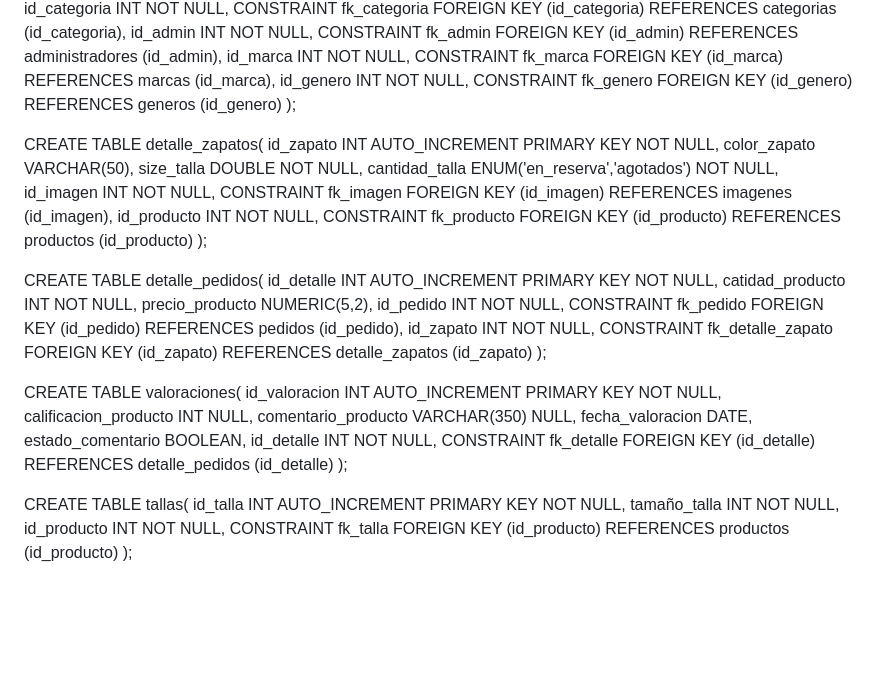
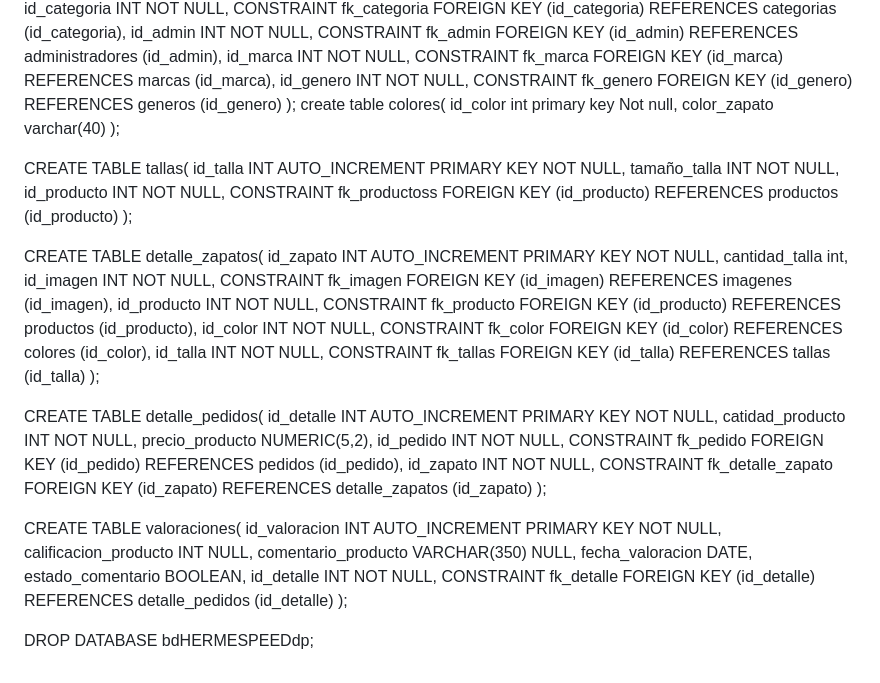
Before and after one commit to 20210779/HermesSpeed1A, a Markdown page: README.md, the part around the change. Rendered like a GitHub page; blank space fills up the shorter version.

Commit message:
Update README.md
Actualización de la base de datos

```diff
--- a/README.md
+++ b/README.md
@@ -97,13 +97,23 @@ CONSTRAINT fk_genero
 FOREIGN KEY (id_genero)
 REFERENCES generos (id_genero)
 );
+create table colores(
+id_color int primary key Not null,
+color_zapato varchar(40)
+);
 
+CREATE TABLE tallas(
+id_talla INT AUTO_INCREMENT PRIMARY KEY NOT NULL,
+tamaño_talla INT NOT NULL,
+id_producto INT NOT NULL,
+CONSTRAINT fk_productoss
+FOREIGN KEY (id_producto)
+REFERENCES productos (id_producto)
+);
 
 CREATE TABLE detalle_zapatos(
 id_zapato INT AUTO_INCREMENT PRIMARY KEY NOT NULL,
-color_zapato VARCHAR(50),
-size_talla DOUBLE NOT NULL,
-cantidad_talla ENUM('en_reserva','agotados') NOT NULL,
+cantidad_talla int,
 id_imagen INT NOT NULL,
 CONSTRAINT fk_imagen
 FOREIGN KEY (id_imagen)
@@ -111,7 +121,15 @@ REFERENCES imagenes (id_imagen),
 id_producto INT NOT NULL,
 CONSTRAINT fk_producto
 FOREIGN KEY (id_producto)
-REFERENCES productos (id_producto)
+REFERENCES productos (id_producto),
+id_color INT NOT NULL,
+CONSTRAINT fk_color
+FOREIGN KEY (id_color)
+REFERENCES colores (id_color),
+id_talla  INT NOT NULL,
+CONSTRAINT fk_tallas
+FOREIGN KEY (id_talla)
+REFERENCES tallas (id_talla)
 );
 
 CREATE TABLE detalle_pedidos(
@@ -141,11 +159,7 @@ FOREIGN KEY (id_detalle)
 REFERENCES detalle_pedidos (id_detalle)
 );
 
-CREATE TABLE tallas(
-id_talla INT AUTO_INCREMENT PRIMARY KEY NOT NULL,
-tamaño_talla INT NOT NULL,
-id_producto INT NOT NULL,
-CONSTRAINT fk_talla
-FOREIGN KEY (id_producto)
-REFERENCES productos (id_producto)
-);
+
+
+
+DROP DATABASE bdHERMESPEEDdp;
```
